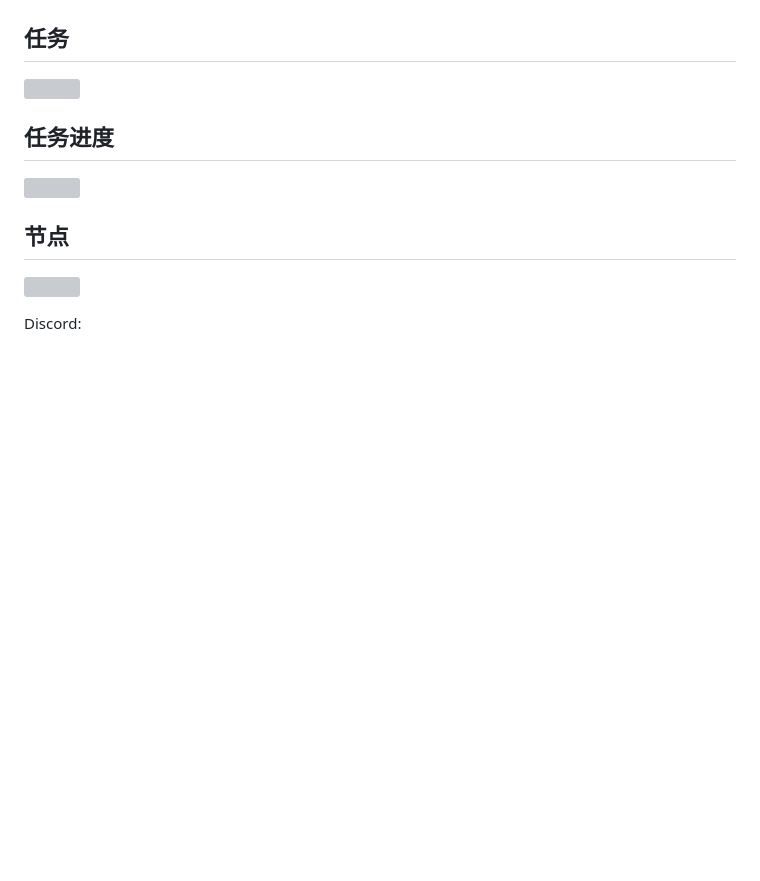
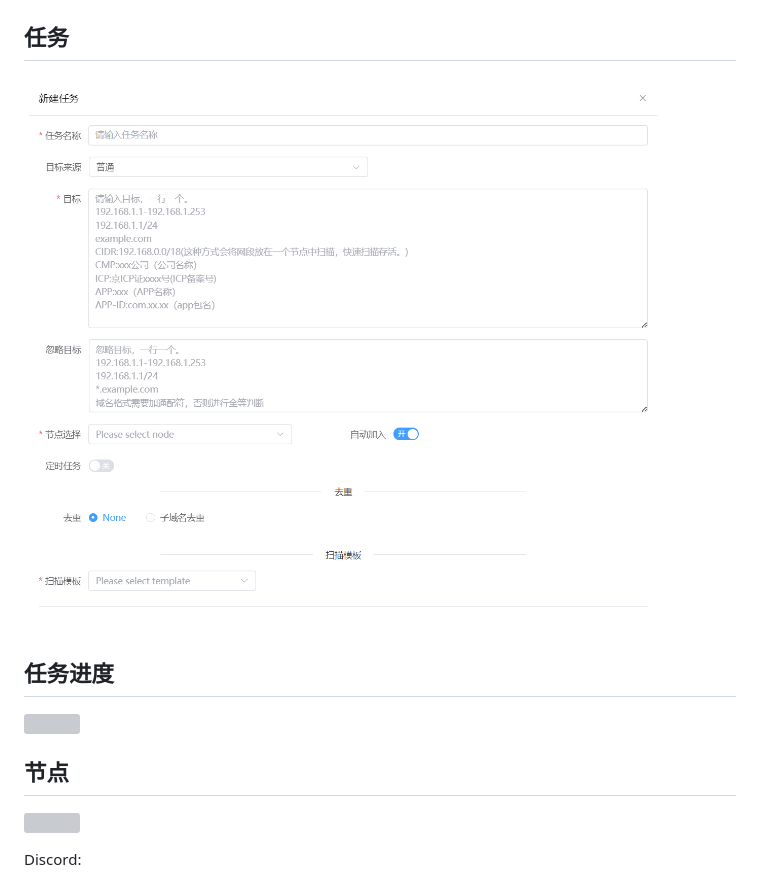
Before and after one commit to Autumn-27/ScopeSentry, a Markdown page: README_CN.md, the part around the change. Drawn GitHub-style; pictures changed too: docs/images/create-task-cn.png (added); blank space fills up the shorter version; grey boxes are pictures that could not be loaded.

```diff
--- a/README_CN.md
+++ b/README_CN.md
@@ -145,7 +145,7 @@ Scope Sentry是一款具有分布式资产测绘、子域名枚举、信息泄
 
 ## 任务
 
-![](docs/images/task-cn.png)
+![](docs/images/create-task-cn.png)
 
 ## 任务进度
 
```
Also changed, not shown: README.md (+1 -1 lines), docs/images/create-task-en.png (added).
